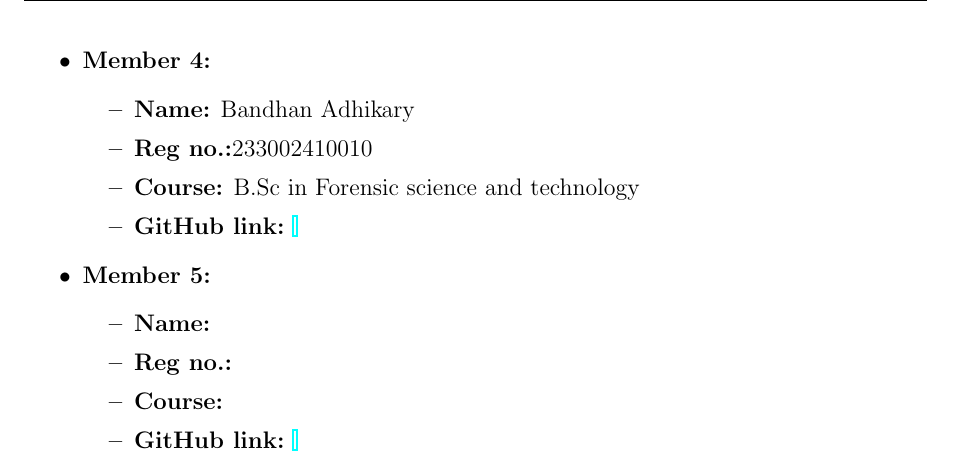
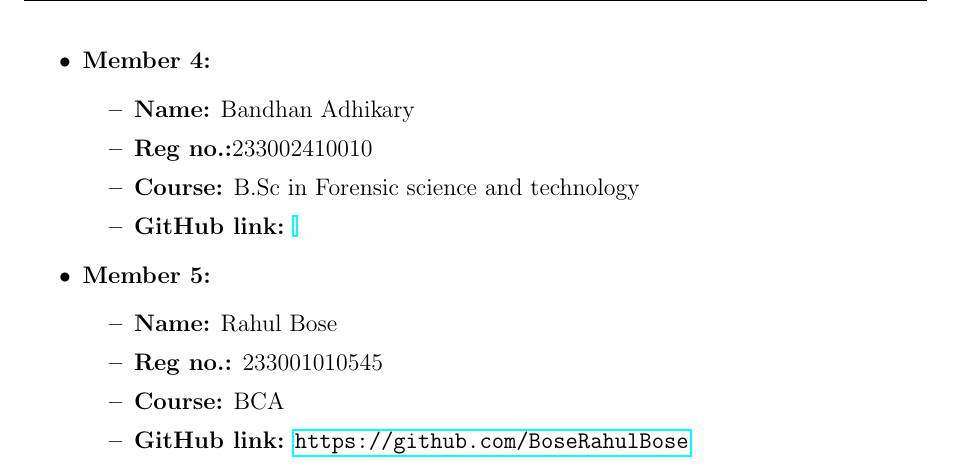
Before and after one commit to SS-Data-Hub/Lab-Notebook-Team-18, a LaTeX document (main.tex): part of page 2 of 6, cut so that both start at the same text. Compiled offline with pdfLaTeX.

Commit message:
main.tex
Rahul Bose

```diff
--- a/main.tex
+++ b/main.tex
@@ -63,10 +63,10 @@
     \end{itemize}
     \item \textbf{Member 5:}
     \begin{itemize}
-        \item \textbf{Name:}
-        \item \textbf{Reg no.:}
-        \item \textbf{Course:}
-        \item \textbf{GitHub link:} \url{}
+        \item \textbf{Name:} Rahul Bose
+        \item \textbf{Reg no.:} 233001010545
+        \item \textbf{Course:} BCA
+        \item \textbf{GitHub link:} \url{https://github.com/BoseRahulBose}
     \end{itemize}
 \end{itemize}
 
```
